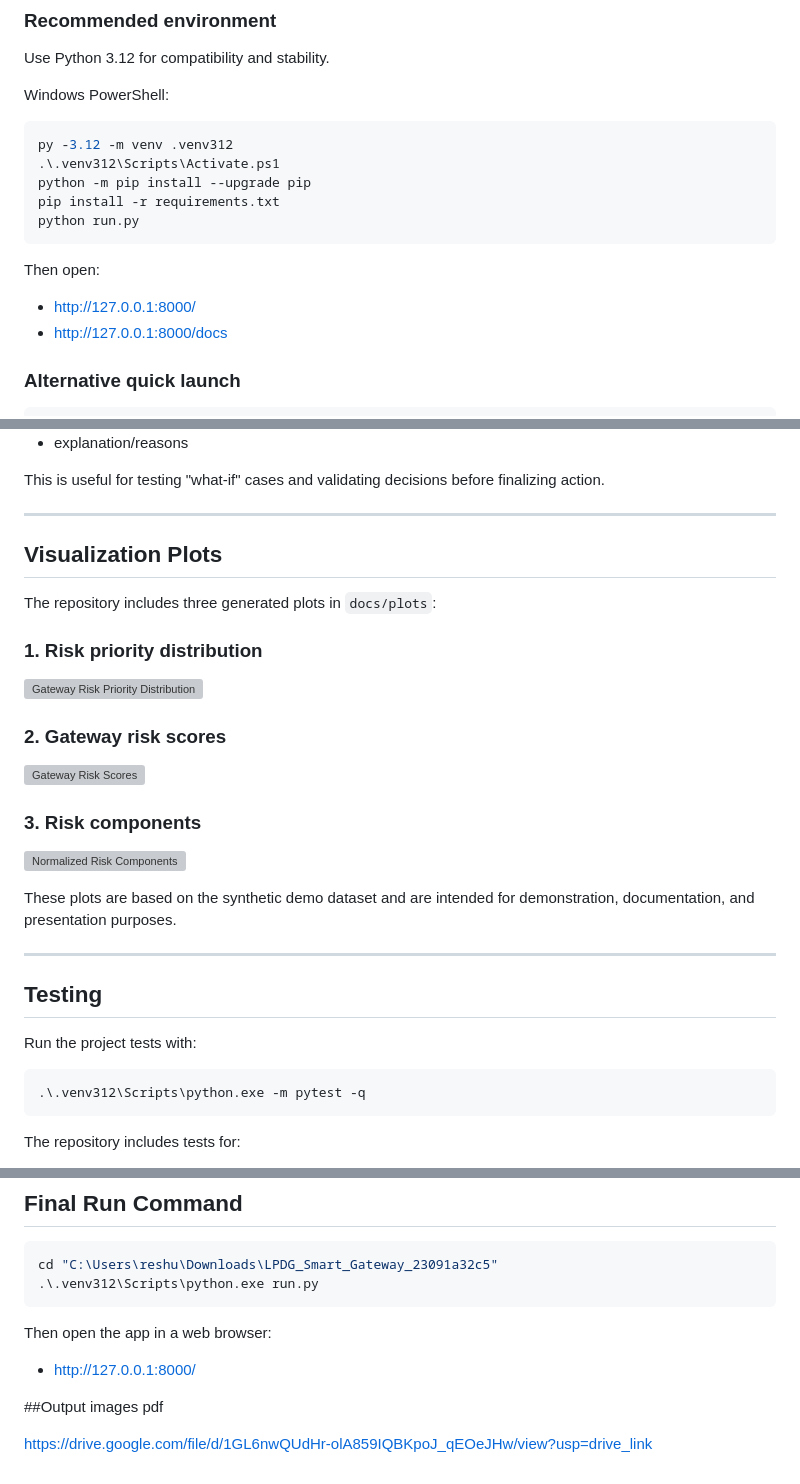
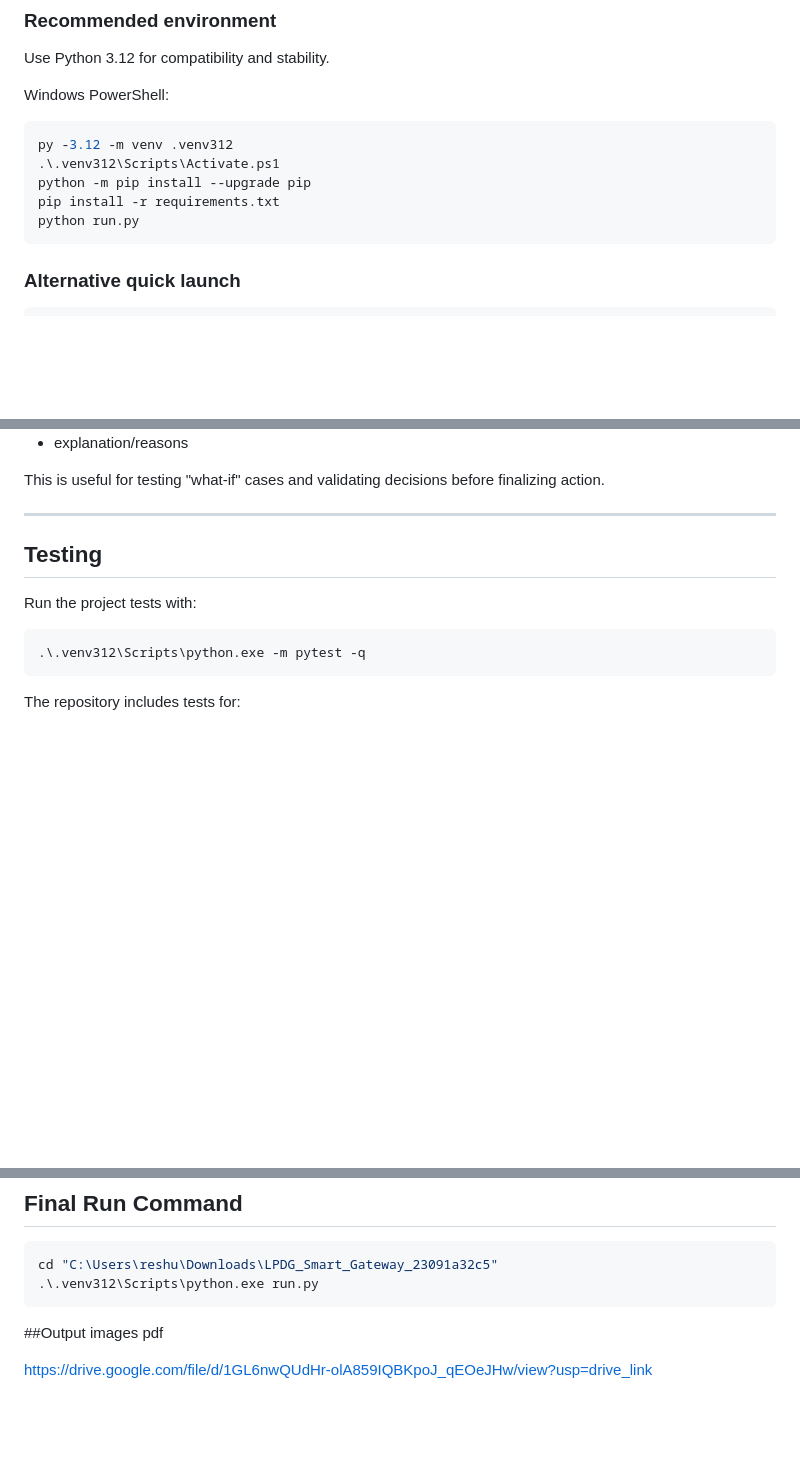
Before and after one commit to SahadBasha19/lpdg-smartgateway, a Markdown page: README.md, 3 parts joined by grey strips. GitHub-like rendering; blank space fills up the shorter version; grey boxes are pictures that could not be loaded.

````diff
--- a/README.md
+++ b/README.md
@@ -106,10 +106,6 @@ python -m pip install --upgrade pip
 pip install -r requirements.txt
 python run.py
 ```
-
-Then open:
-- http://127.0.0.1:8000/
-- http://127.0.0.1:8000/docs
 
 ### Alternative quick launch
 
@@ -274,25 +270,6 @@ This is useful for testing "what-if" cases and validating decisions before final
 
 ---
 
-## Visualization Plots
-
-The repository includes three generated plots in `docs/plots`:
-
-### 1. Risk priority distribution
-
-![Gateway Risk Priority Distribution](docs/plots/risk_priority_distribution.png)
-
-### 2. Gateway risk scores
-
-![Gateway Risk Scores](docs/plots/gateway_risk_scores.png)
-
-### 3. Risk components
-
-![Normalized Risk Components](docs/plots/risk_components.png)
-
-These plots are based on the synthetic demo dataset and are intended for demonstration, documentation, and presentation purposes.
-
----
 
 ## Testing
 
@@ -342,10 +319,6 @@ cd "C:\Users\reshu\Downloads\LPDG_Smart_Gateway_23091a32c5"
 .\.venv312\Scripts\python.exe run.py
 ```
 
-Then open the app in a web browser:
-- http://127.0.0.1:8000/
-
-
 ##Output images pdf
 
 https://drive.google.com/file/d/1GL6nwQUdHr-olA859IQBKpoJ_qEOeJHw/view?usp=drive_link
````
